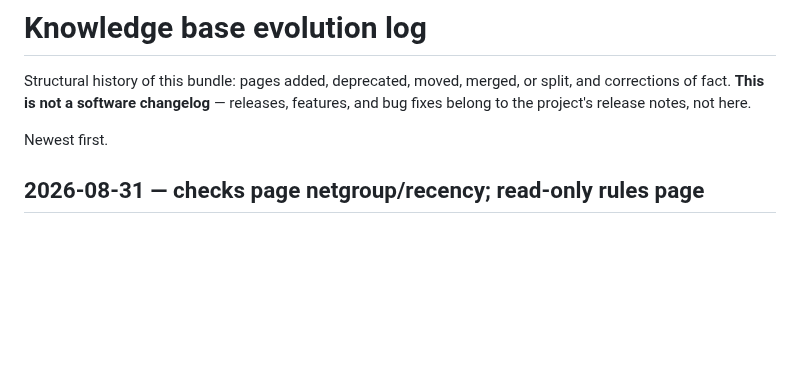
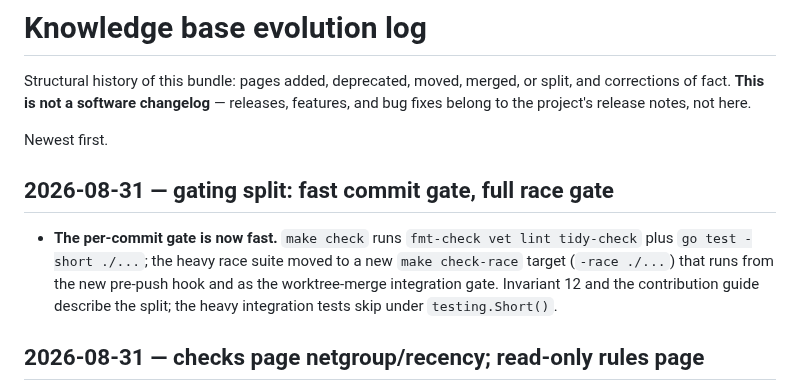
Before and after one commit to agync/exocomp, a Markdown page: docs/log.md, the part around the change. GitHub-like rendering; blank space fills up the shorter version.

Commit message:
docs(log): record fast/full gating split

```diff
--- a/docs/log.md
+++ b/docs/log.md
@@ -5,6 +5,15 @@ corrections of fact. **This is not a software changelog** — releases, features
 fixes belong to the project's release notes, not here.
 
 Newest first.
+
+## 2026-08-31 — gating split: fast commit gate, full race gate
+
+- **The per-commit gate is now fast.** `make check` runs `fmt-check vet lint
+  tidy-check` plus `go test -short ./...`; the heavy race suite moved to a new
+  `make check-race` target (`-race ./...`) that runs from the new pre-push hook
+  and as the worktree-merge integration gate. Invariant 12 and the contribution
+  guide describe the split; the heavy integration tests skip under
+  `testing.Short()`.
 
 ## 2026-08-31 — checks page netgroup/recency; read-only rules page
 
```
